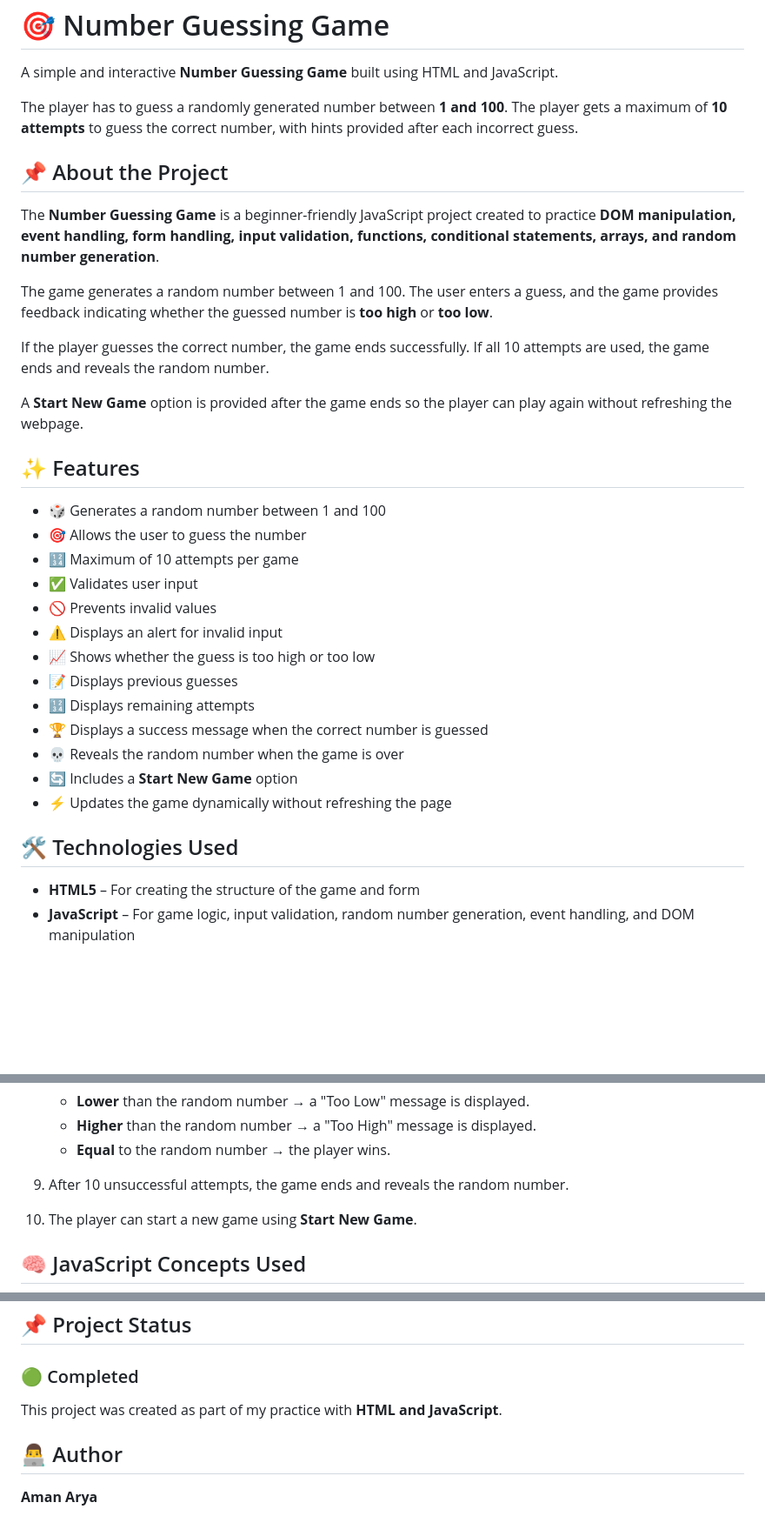
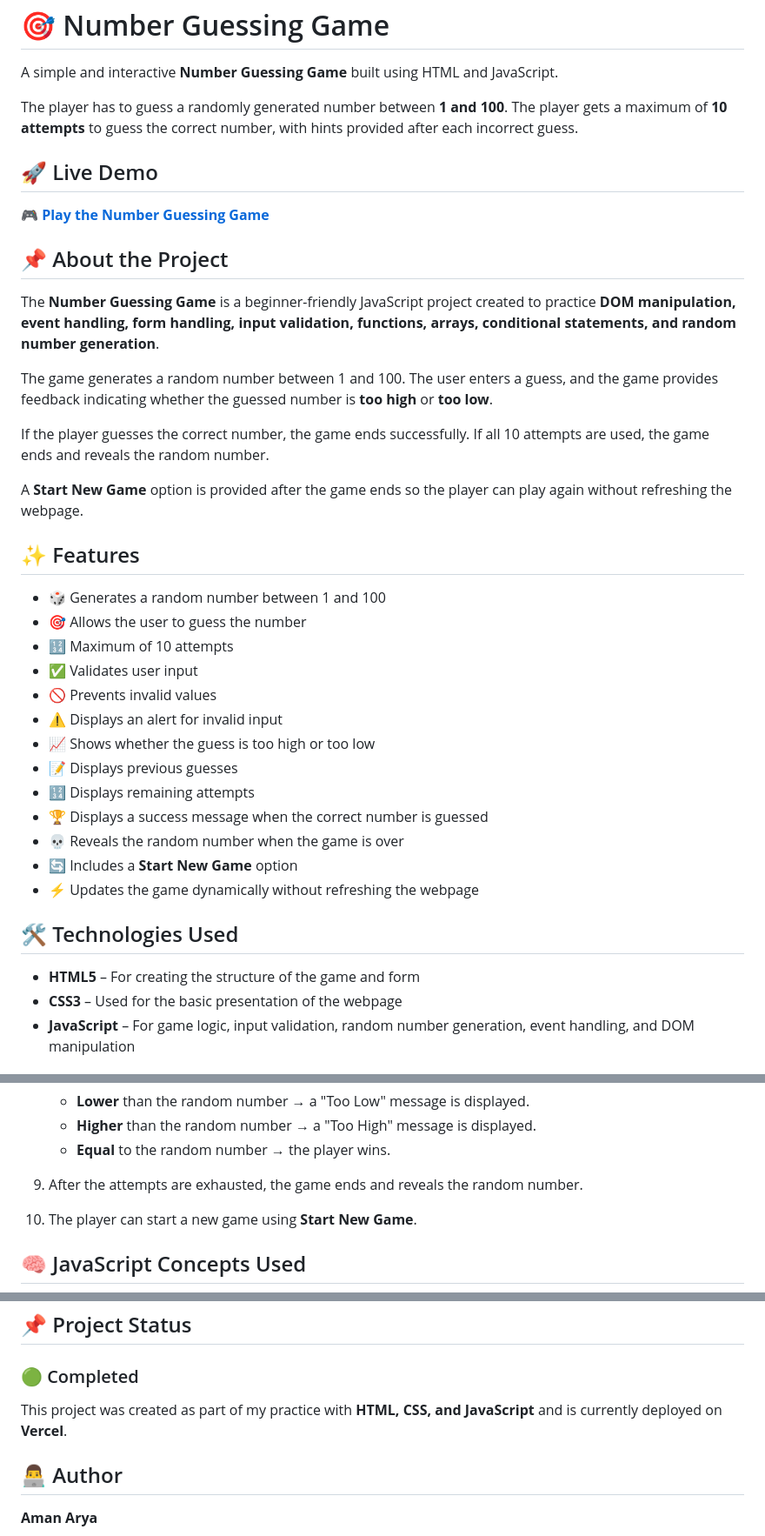
Before and after one commit to ISaGix-16/Number-Guessing-Game, a Markdown page: README.md, 3 parts joined by grey strips. Shown at 87% size. Rendered like a GitHub page; blank space fills up the shorter version.

```diff
--- a/README.md
+++ b/README.md
@@ -4,9 +4,13 @@ A simple and interactive **Number Guessing Game** built using HTML and JavaScrip
 
 The player has to guess a randomly generated number between **1 and 100**. The player gets a maximum of **10 attempts** to guess the correct number, with hints provided after each incorrect guess.
 
+## 🚀 Live Demo
+
+🎮 **[Play the Number Guessing Game](https://number-guessing-game-rosy-psi.vercel.app/)**
+
 ## 📌 About the Project
 
-The **Number Guessing Game** is a beginner-friendly JavaScript project created to practice **DOM manipulation, event handling, form handling, input validation, functions, conditional statements, arrays, and random number generation**.
+The **Number Guessing Game** is a beginner-friendly JavaScript project created to practice **DOM manipulation, event handling, form handling, input validation, functions, arrays, conditional statements, and random number generation**.
 
 The game generates a random number between 1 and 100. The user enters a guess, and the game provides feedback indicating whether the guessed number is **too high** or **too low**.
 
@@ -18,7 +22,7 @@ A **Start New Game** option is provided after the game ends so the player can pl
 
 * 🎲 Generates a random number between 1 and 100
 * 🎯 Allows the user to guess the number
-* 🔢 Maximum of 10 attempts per game
+* 🔢 Maximum of 10 attempts
 * ✅ Validates user input
 * 🚫 Prevents invalid values
 * ⚠️ Displays an alert for invalid input
@@ -28,11 +32,12 @@ A **Start New Game** option is provided after the game ends so the player can pl
 * 🏆 Displays a success message when the correct number is guessed
 * 💀 Reveals the random number when the game is over
 * 🔄 Includes a **Start New Game** option
-* ⚡ Updates the game dynamically without refreshing the page
+* ⚡ Updates the game dynamically without refreshing the webpage
 
 ## 🛠️ Technologies Used
 
 * **HTML5** – For creating the structure of the game and form
+* **CSS3** – Used for the basic presentation of the webpage
 * **JavaScript** – For game logic, input validation, random number generation, event handling, and DOM manipulation
 
 ## 🚀 How to Run the Project
@@ -90,7 +95,7 @@ Number-Guessing-Game/
    * **Lower** than the random number → a "Too Low" message is displayed.
    * **Higher** than the random number → a "Too High" message is displayed.
    * **Equal** to the random number → the player wins.
-9. After 10 unsuccessful attempts, the game ends and reveals the random number.
+9. After the attempts are exhausted, the game ends and reveals the random number.
 10. The player can start a new game using **Start New Game**.
 
 ## 🧠 JavaScript Concepts Used
@@ -165,7 +170,7 @@ Some possible improvements for this project are:
 
 ### 🟢 Completed
 
-This project was created as part of my practice with **HTML and JavaScript**.
+This project was created as part of my practice with **HTML, CSS, and JavaScript** and is currently deployed on **Vercel**.
 
 ## 👨‍💻 Author
 
```
